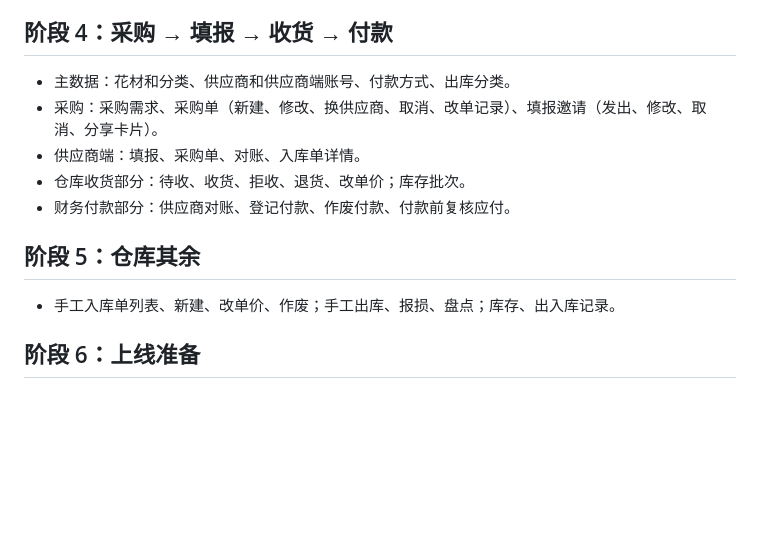
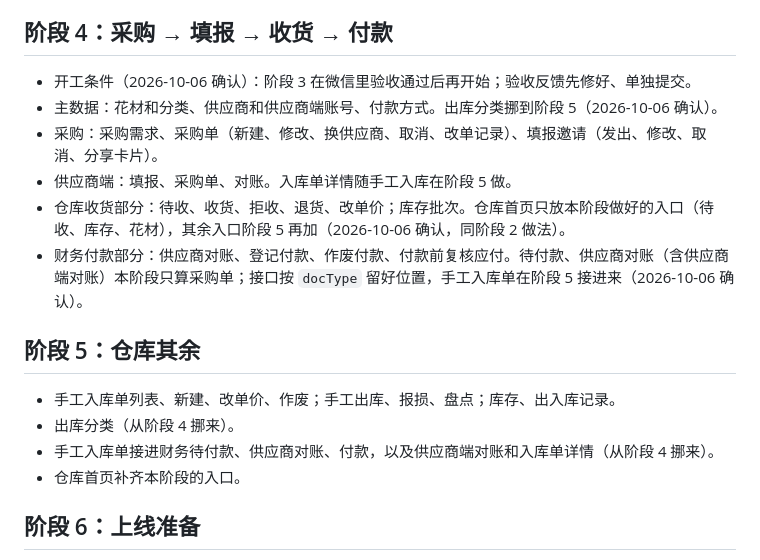
Before and after one commit to 2623028706z-ops/huazhong, a Markdown page: docs/08-dev-plan.md, the part around the change. GitHub-like rendering; blank space fills up the shorter version.

Commit message:
08 章阶段 4 范围定稿：等阶段 3 验收后开工；出库分类、手工入库单的付款对账和入库单详情挪到阶段 5；仓库首页只放已做好的入口

```diff
--- a/docs/08-dev-plan.md
+++ b/docs/08-dev-plan.md
@@ -45,15 +45,19 @@
 
 ## 阶段 4：采购 → 填报 → 收货 → 付款
 
-- 主数据：花材和分类、供应商和供应商端账号、付款方式、出库分类。
+- 开工条件（2026-10-06 确认）：阶段 3 在微信里验收通过后再开始；验收反馈先修好、单独提交。
+- 主数据：花材和分类、供应商和供应商端账号、付款方式。出库分类挪到阶段 5（2026-10-06 确认）。
 - 采购：采购需求、采购单（新建、修改、换供应商、取消、改单记录）、填报邀请（发出、修改、取消、分享卡片）。
-- 供应商端：填报、采购单、对账、入库单详情。
-- 仓库收货部分：待收、收货、拒收、退货、改单价；库存批次。
-- 财务付款部分：供应商对账、登记付款、作废付款、付款前复核应付。
+- 供应商端：填报、采购单、对账。入库单详情随手工入库在阶段 5 做。
+- 仓库收货部分：待收、收货、拒收、退货、改单价；库存批次。仓库首页只放本阶段做好的入口（待收、库存、花材），其余入口阶段 5 再加（2026-10-06 确认，同阶段 2 做法）。
+- 财务付款部分：供应商对账、登记付款、作废付款、付款前复核应付。待付款、供应商对账（含供应商端对账）本阶段只算采购单；接口按 `docType` 留好位置，手工入库单在阶段 5 接进来（2026-10-06 确认）。
 
 ## 阶段 5：仓库其余
 
 - 手工入库单列表、新建、改单价、作废；手工出库、报损、盘点；库存、出入库记录。
+- 出库分类（从阶段 4 挪来）。
+- 手工入库单接进财务待付款、供应商对账、付款，以及供应商端对账和入库单详情（从阶段 4 挪来）。
+- 仓库首页补齐本阶段的入口。
 
 ## 阶段 6：上线准备
 
```
